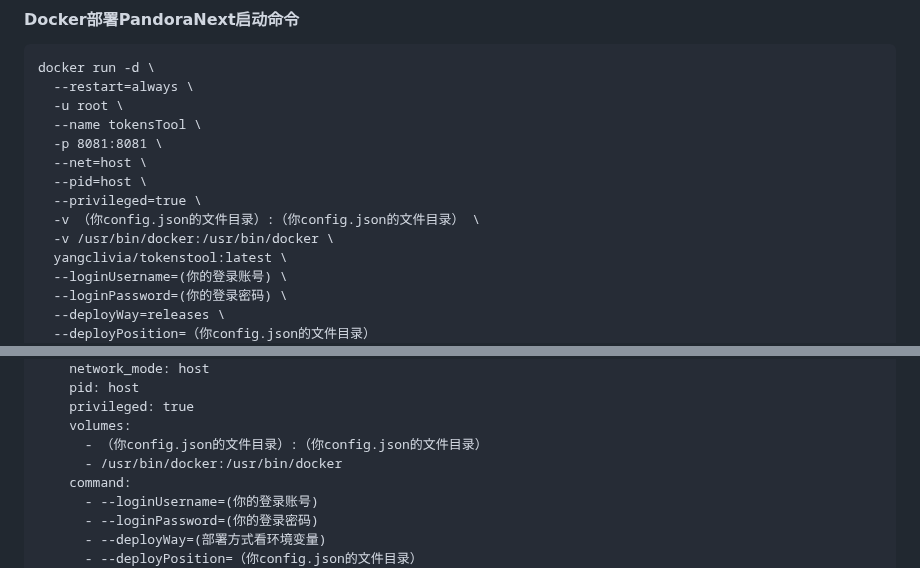
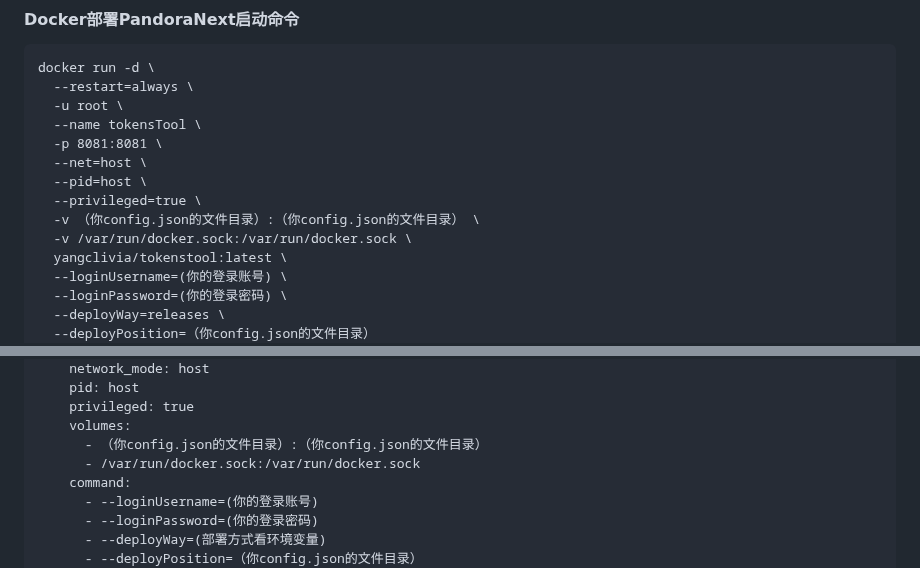
Before and after one commit to Yanyutin753/PandoraNext-TokensTool, a Markdown page: README.md, 2 parts joined by grey strips. GitHub-like rendering.

Commit message:
docker部署配置修改

```diff
--- a/README.md
+++ b/README.md
@@ -202,7 +202,7 @@ docker run -d \
   --pid=host \
   --privileged=true \
   -v （你config.json的文件目录）:（你config.json的文件目录） \
-  -v /usr/bin/docker:/usr/bin/docker \
+  -v /var/run/docker.sock:/var/run/docker.sock \
   yangclivia/tokenstool:latest \
   --loginUsername=(你的登录账号) \
   --loginPassword=(你的登录密码) \
@@ -259,7 +259,7 @@ services:
     privileged: true
     volumes:
       - （你config.json的文件目录）:（你config.json的文件目录）
-      - /usr/bin/docker:/usr/bin/docker
+      - /var/run/docker.sock:/var/run/docker.sock
     command:
       - --loginUsername=(你的登录账号)
       - --loginPassword=(你的登录密码)
```
